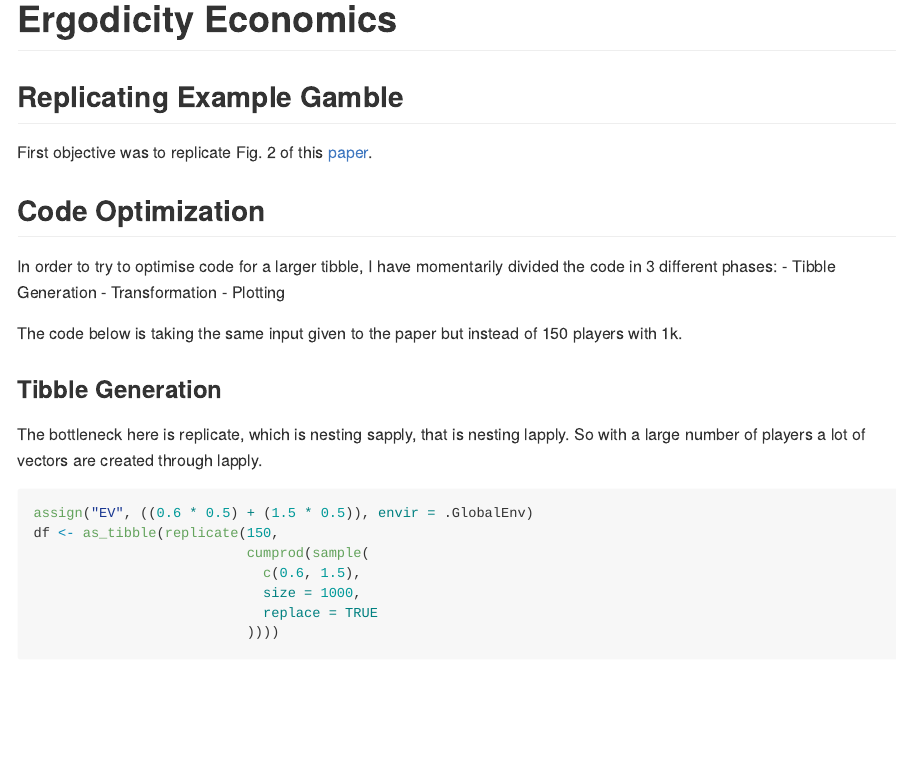
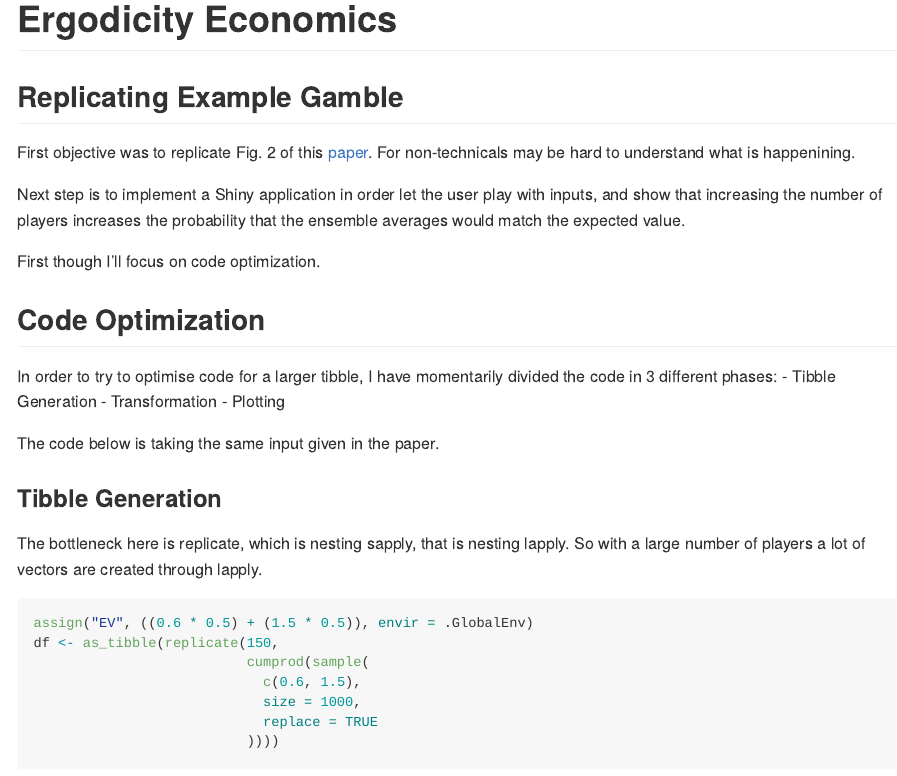
Before and after one commit to mviolati/ergodicityeconomics, an R Markdown document (README.Rmd): the page in a window 1100 px wide, from its top. Rendered offline with R 4.5, knitr and Pandoc, with nearby package versions; code that draws random numbers runs with fixed seeds of ours.

Commit message:
updated objectives

```diff
--- a/README.Rmd
+++ b/README.Rmd
@@ -18,7 +18,11 @@ library(scales)
 # Ergodicity Economics
 
 ## Replicating Example Gamble
-First objective was to replicate Fig. 2 of this [paper](https://rdcu.be/cS2t3).
+First objective was to replicate Fig. 2 of this [paper](https://rdcu.be/cS2t3). For non-technicals may be hard to understand what is happenining.
+
+Next step is to implement a Shiny application in order let the user play with inputs, and show that increasing the number of players increases the probability that the ensemble averages would match the expected value.
+
+First though I'll focus on code optimization.
 
 ## Code Optimization
 In order to try to optimise code for a larger tibble, I have momentarily divided the code in 3 different phases:
@@ -26,7 +30,7 @@ In order to try to optimise code for a larger tibble, I have momentarily divided
 - Transformation
 - Plotting
 
-The code below is taking the same input given to the paper but instead of 150 players with 1k.
+The code below is taking the same input given in the paper.
 
 ### Tibble Generation
 The bottleneck here is replicate, which is nesting sapply, that is nesting lapply. So with a large number of players a lot of vectors are created through lapply.
```
